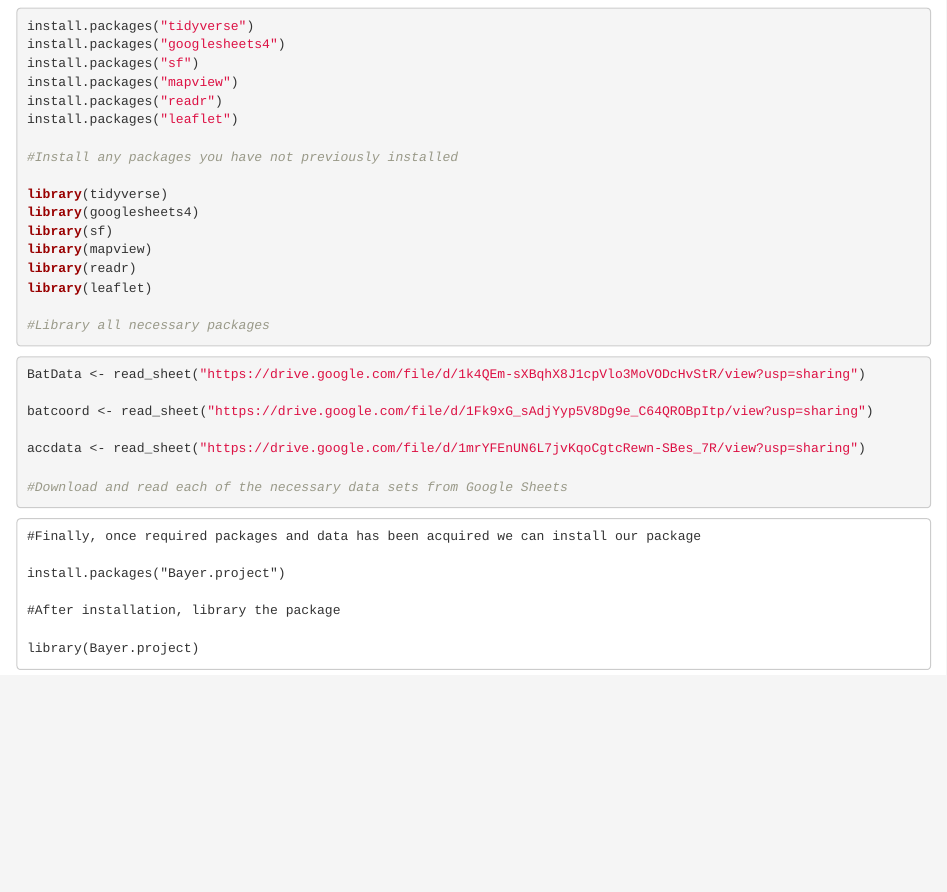
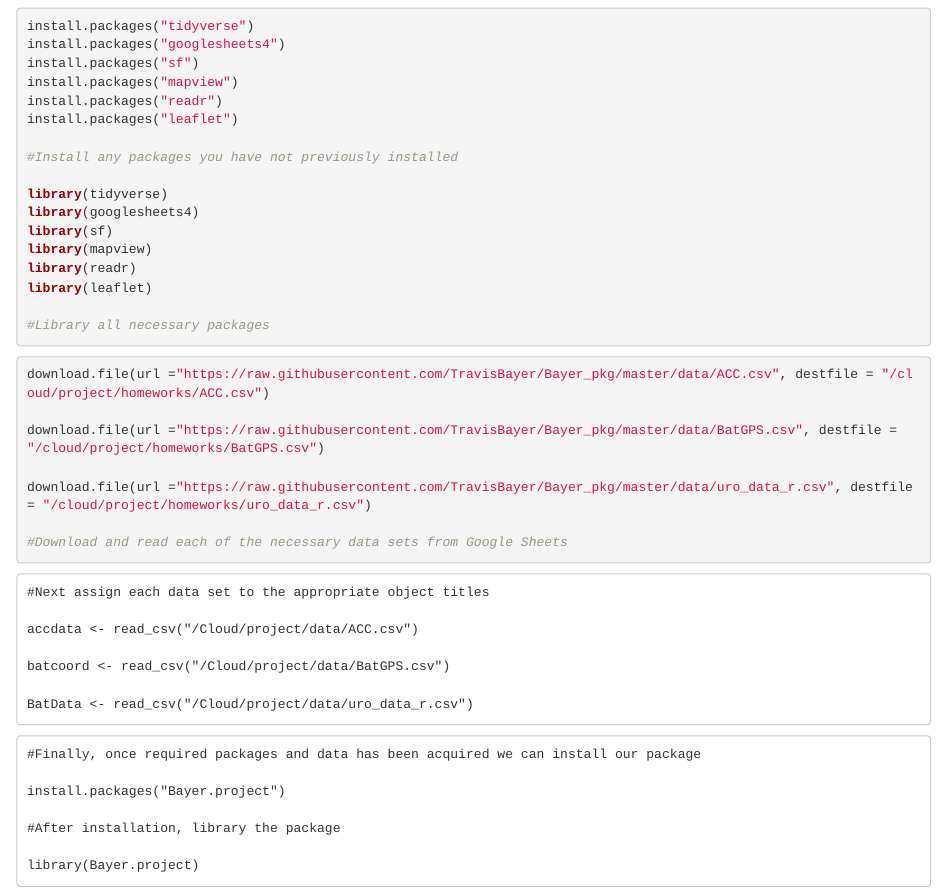
Before and after one commit to TravisBayer/Bayer_pkg, an R Markdown document (vignettes/PackageTutorial.Rmd): the page in a window 1100 px wide, from 330 px down. Rendered offline with R 4.5, knitr and Pandoc, with nearby package versions.

Commit message:
Last commit

````diff
--- a/vignettes/PackageTutorial.Rmd
+++ b/vignettes/PackageTutorial.Rmd
@@ -38,14 +38,25 @@
 ```
 
 ```{r eval=FALSE, include=TRUE}
-BatData <- read_sheet("https://drive.google.com/file/d/1k4QEm-sXBqhX8J1cpVlo3MoVODcHvStR/view?usp=sharing")
+download.file(url ="https://raw.githubusercontent.com/TravisBayer/Bayer_pkg/master/data/ACC.csv", destfile = "/cloud/project/homeworks/ACC.csv")
 
-batcoord <- read_sheet("https://drive.google.com/file/d/1Fk9xG_sAdjYyp5V8Dg9e_C64QROBpItp/view?usp=sharing")
+download.file(url ="https://raw.githubusercontent.com/TravisBayer/Bayer_pkg/master/data/BatGPS.csv", destfile = "/cloud/project/homeworks/BatGPS.csv")
 
-accdata <- read_sheet("https://drive.google.com/file/d/1mrYFEnUN6L7jvKqoCgtcRewn-SBes_7R/view?usp=sharing")
+download.file(url ="https://raw.githubusercontent.com/TravisBayer/Bayer_pkg/master/data/uro_data_r.csv", destfile = "/cloud/project/homeworks/uro_data_r.csv")
 
 #Download and read each of the necessary data sets from Google Sheets
 ```
+
+```
+#Next assign each data set to the appropriate object titles
+
+accdata <- read_csv("/Cloud/project/data/ACC.csv")
+
+batcoord <- read_csv("/Cloud/project/data/BatGPS.csv")
+
+BatData <- read_csv("/Cloud/project/data/uro_data_r.csv")
+```
+
 
 ```
 #Finally, once required packages and data has been acquired we can install our package
````
